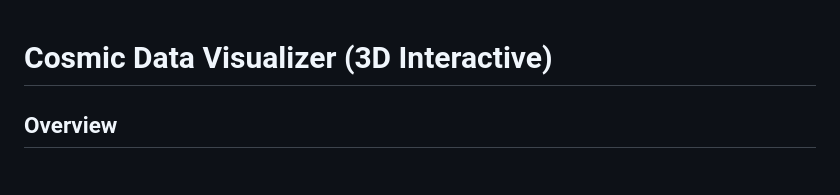
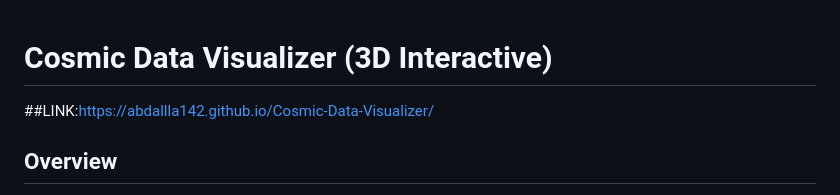
Before and after one commit to abdallla142/Cosmic-Data-Visualizer, a Markdown page: README.md, the part around the change. GitHub-like rendering.

```diff
--- a/README.md
+++ b/README.md
@@ -1,4 +1,7 @@
 # Cosmic Data Visualizer (3D Interactive)
+
+##LINK:https://abdallla142.github.io/Cosmic-Data-Visualizer/
+
 
 ## Overview
 
```
